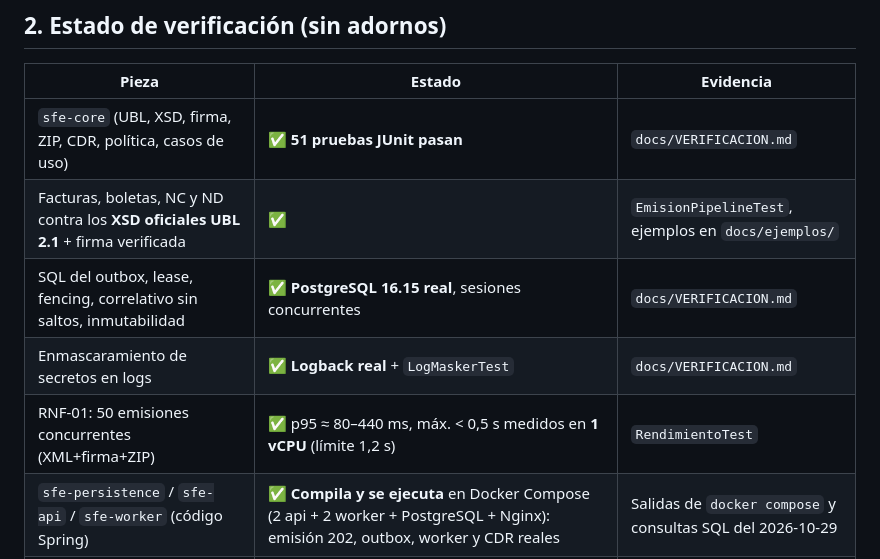
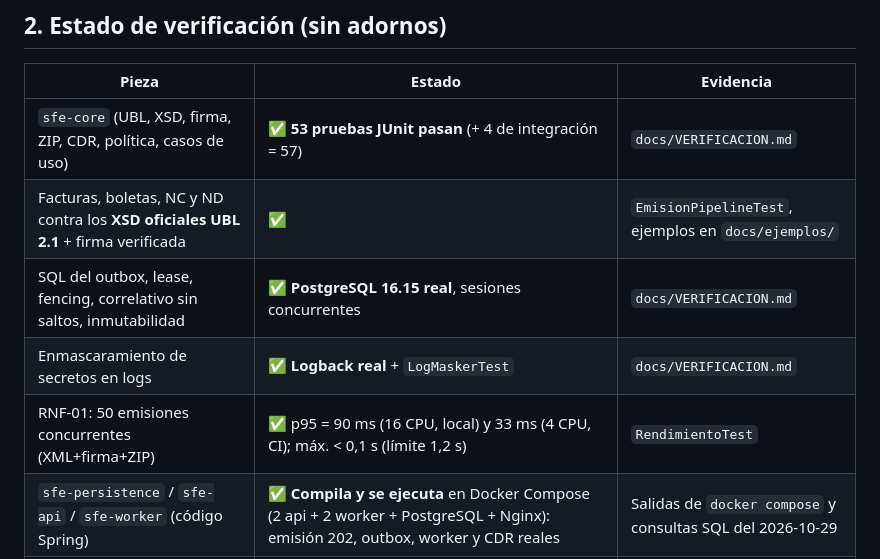
Before and after one commit to fabian-salinas-rojas/sfe-grupo4, a Markdown page: README.md, the part around the change. Rendered like a GitHub page.

Commit message:
docs: README alineado con la verificación (57 pruebas, RNF-01)

```diff
--- a/README.md
+++ b/README.md
@@ -30,11 +30,11 @@ el **Stack Ideal**, el **APF1** y el **APF2** del Grupo 4. Monolito modular en *
 
 | Pieza | Estado | Evidencia |
 |---|---|---|
-| `sfe-core` (UBL, XSD, firma, ZIP, CDR, política, casos de uso) | ✅ **51 pruebas JUnit pasan** | `docs/VERIFICACION.md` |
+| `sfe-core` (UBL, XSD, firma, ZIP, CDR, política, casos de uso) | ✅ **53 pruebas JUnit pasan** (+ 4 de integración = 57) | `docs/VERIFICACION.md` |
 | Facturas, boletas, NC y ND contra los **XSD oficiales UBL 2.1** + firma verificada | ✅ | `EmisionPipelineTest`, ejemplos en `docs/ejemplos/` |
 | SQL del outbox, lease, fencing, correlativo sin saltos, inmutabilidad | ✅ **PostgreSQL 16.15 real**, sesiones concurrentes | `docs/VERIFICACION.md` |
 | Enmascaramiento de secretos en logs | ✅ **Logback real** + `LogMaskerTest` | `docs/VERIFICACION.md` |
-| RNF-01: 50 emisiones concurrentes (XML+firma+ZIP) | ✅ p95 ≈ 80–440 ms, máx. < 0,5 s medidos en **1 vCPU** (límite 1,2 s) | `RendimientoTest` |
+| RNF-01: 50 emisiones concurrentes (XML+firma+ZIP) | ✅ p95 = 90 ms (16 CPU, local) y 33 ms (4 CPU, CI); máx. < 0,1 s (límite 1,2 s) | `RendimientoTest` |
 | `sfe-persistence` / `sfe-api` / `sfe-worker` (código Spring) | ✅ **Compila y se ejecuta** en Docker Compose (2 api + 2 worker + PostgreSQL + Nginx): emisión 202, outbox, worker y CDR reales | Salidas de `docker compose` y consultas SQL del 2026‑10‑29 |
 | JAXB | ✅ Runtime `jakarta` 4.x (Spring Boot 3) ejercitado: los XML generados por la API fueron aceptados por SUNAT BETA | Comprobantes ACEPTADOS en §8 |
 | Versiones de Spring Boot 3.5.6 / WSS4J 3.0.4 | ✅ Resuelven y compilan (`mvn -B -q -pl sfe-worker -am -DskipTests compile` sin errores) | `pom.xml` |
```
